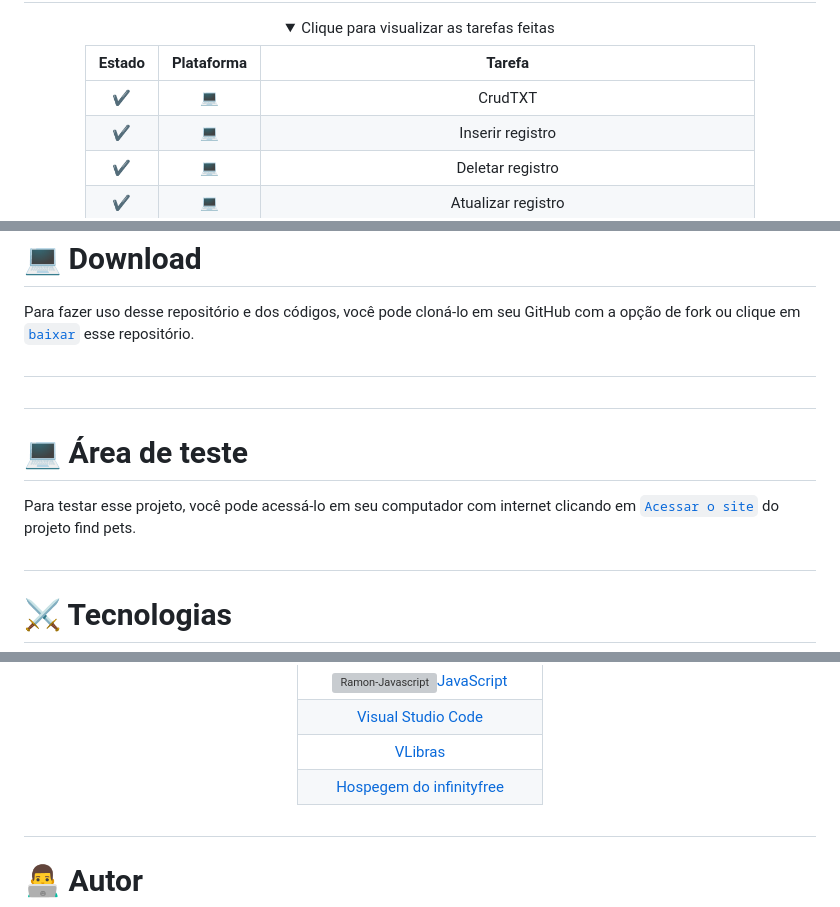
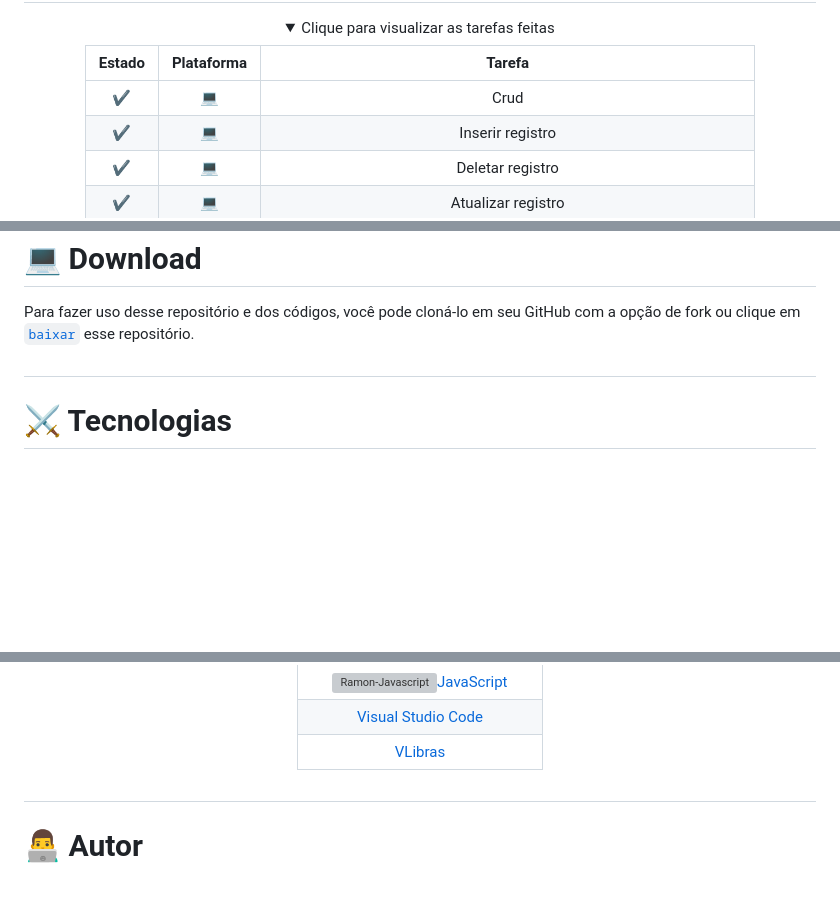
Before and after one commit to RamonCintas/Find-Pets-Web, a Markdown page: README.md, 3 parts joined by grey strips. Rendered like a GitHub page; folded sections open; blank space fills up the shorter version; grey boxes are pictures that could not be loaded.

```diff
--- a/README.md
+++ b/README.md
@@ -33,7 +33,7 @@ Site baseado no aplicativo mobile do projeto Find Pets, onde o objetivo é criar
 
 |      Estado      |     Plataforma   |                 Tarefa                |
 |      :---:       |       :---:      |                  :---:                |
-|:heavy_check_mark:|:computer:        |CrudTXT|
+|:heavy_check_mark:|:computer:        |Crud|
 |:heavy_check_mark:|:computer:        |Inserir registro |
 |:heavy_check_mark:|:computer:        |Deletar registro  |
 |:heavy_check_mark:|:computer:        |Atualizar registro |
@@ -85,18 +85,6 @@ Para fazer uso desse repositório e dos códigos, você pode cloná-lo em seu Gi
 
 ##
 
-
-##
-
-<div align="eight">
-  <b><h1>💻 Área de teste</h1></b>
-</div>
-
-Para testar esse projeto, você pode acessá-lo em seu computador com internet clicando em [`Acessar o site`](http://projeto-find-pets.infinityfreeapp.com/) do projeto find pets.
-
-
-##
-
 <div align="eight">
   <b><h1>⚔️ Tecnologias</h1></b>
 </div>
@@ -114,7 +102,6 @@ As seguintes ferramentas foram utilizadas para desenvolver esse repositório:
 |<img align="center" alt="Ramon-Javascript" height="30" width="40" src="https://cdn.jsdelivr.net/gh/devicons/devicon/icons/javascript/javascript-original.svg">[JavaScript](https://www.w3schools.com/js/)|
 |[Visual Studio Code](https://code.visualstudio.com/)|
 |[VLibras](https://www.gov.br/governodigital/pt-br/vlibras)|
-|[Hospegem do infinityfree](https://www.infinityfree.net/)|
 
 </div>
 
```
